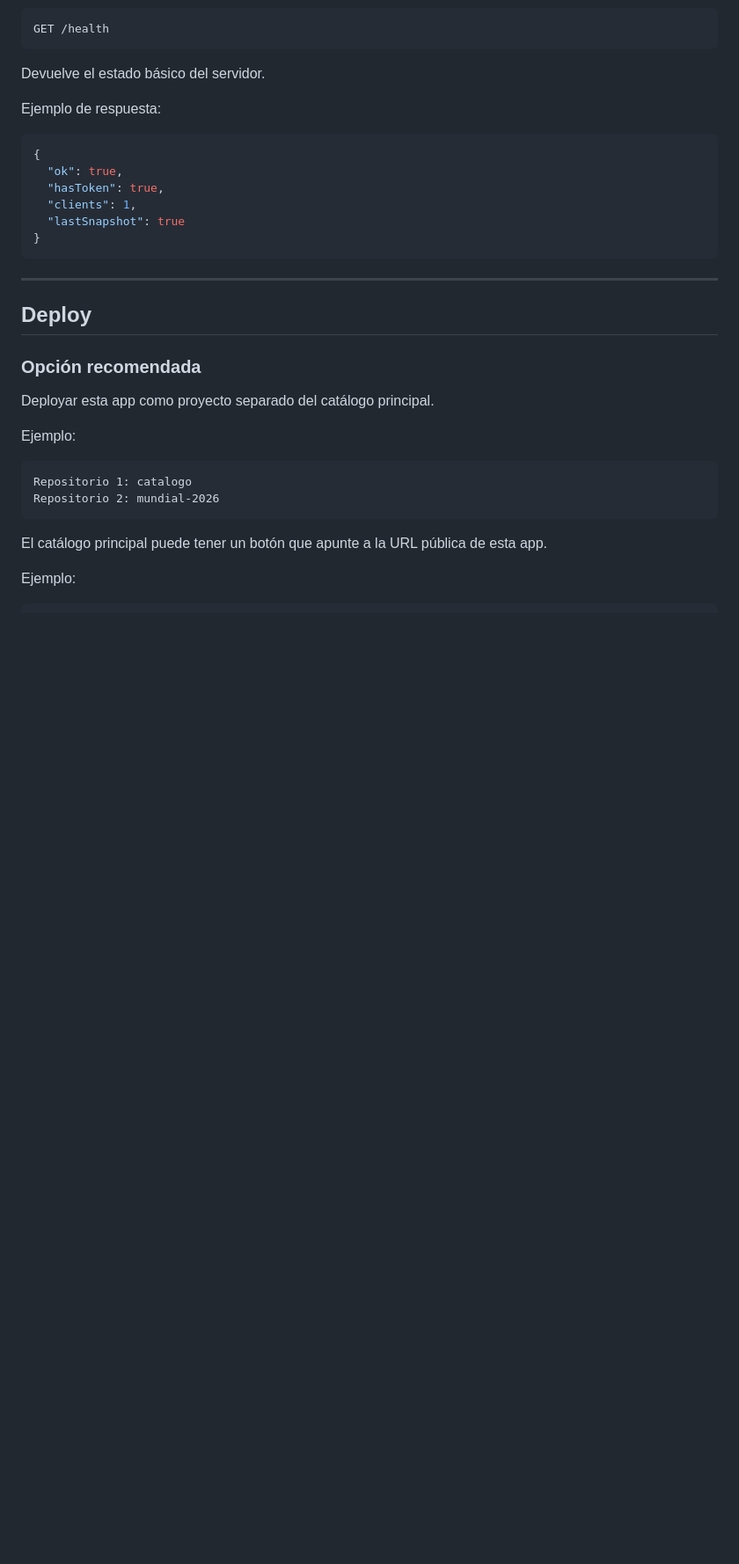
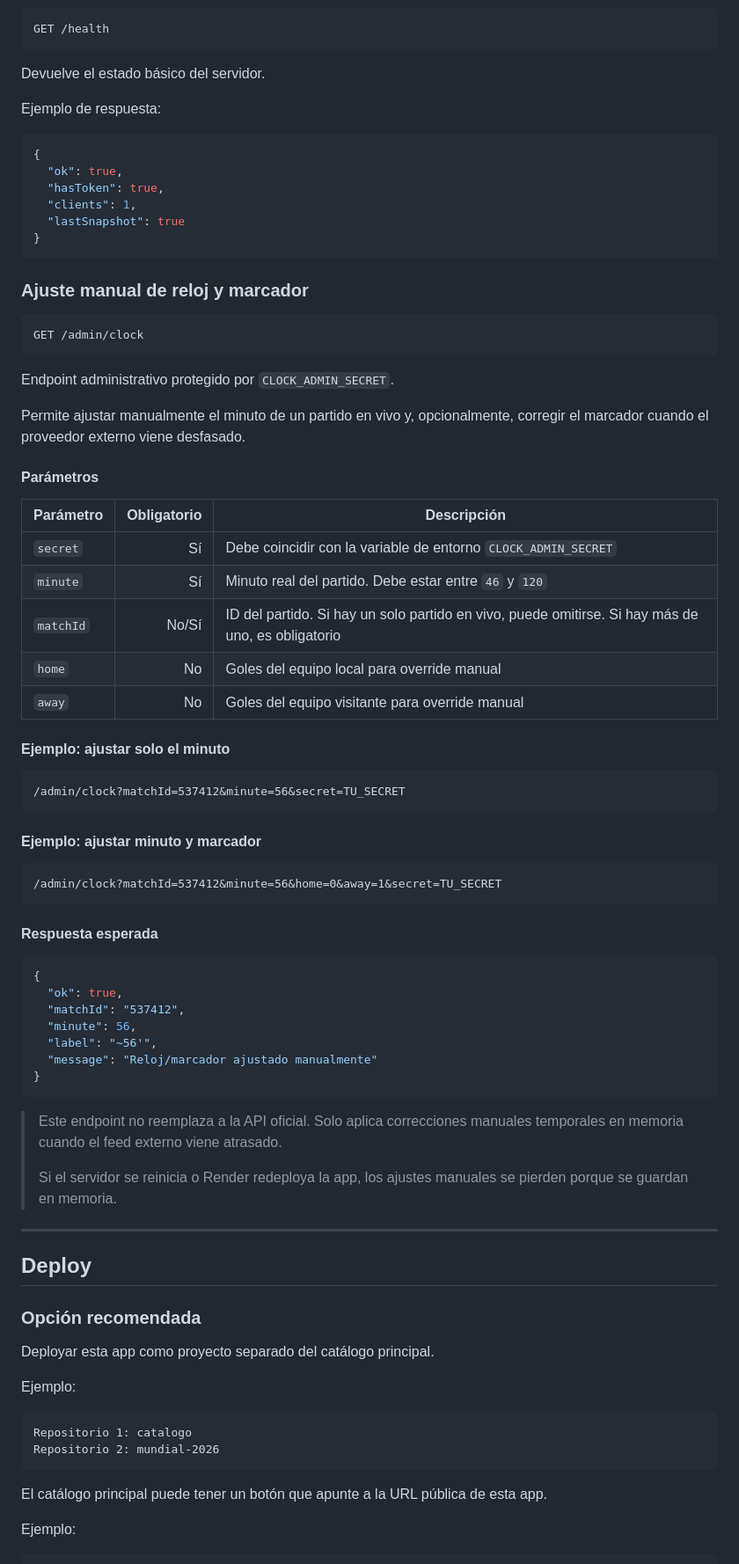
Before and after one commit to barpapeleria/mundial-2026, a Markdown page: README.md, the part around one of its changes. Shown at 88% size. Rendered like a GitHub page; blank space fills up the shorter version.

````diff
--- a/README.md
+++ b/README.md
@@ -195,6 +212,54 @@ Ejemplo de respuesta:
   "lastSnapshot": true
 }
 ```
+
+### Ajuste manual de reloj y marcador
+
+```txt
+GET /admin/clock
+```
+
+Endpoint administrativo protegido por `CLOCK_ADMIN_SECRET`.
+
+Permite ajustar manualmente el minuto de un partido en vivo y, opcionalmente, corregir el marcador cuando el proveedor externo viene desfasado.
+
+#### Parámetros
+
+| Parámetro | Obligatorio | Descripción |
+|---|---:|---|
+| `secret` | Sí | Debe coincidir con la variable de entorno `CLOCK_ADMIN_SECRET` |
+| `minute` | Sí | Minuto real del partido. Debe estar entre `46` y `120` |
+| `matchId` | No/Sí | ID del partido. Si hay un solo partido en vivo, puede omitirse. Si hay más de uno, es obligatorio |
+| `home` | No | Goles del equipo local para override manual |
+| `away` | No | Goles del equipo visitante para override manual |
+
+#### Ejemplo: ajustar solo el minuto
+
+```txt
+/admin/clock?matchId=537412&minute=56&secret=TU_SECRET
+```
+
+#### Ejemplo: ajustar minuto y marcador
+
+```txt
+/admin/clock?matchId=537412&minute=56&home=0&away=1&secret=TU_SECRET
+```
+
+#### Respuesta esperada
+
+```json
+{
+  "ok": true,
+  "matchId": "537412",
+  "minute": 56,
+  "label": "~56'",
+  "message": "Reloj/marcador ajustado manualmente"
+}
+```
+
+> Este endpoint no reemplaza a la API oficial. Solo aplica correcciones manuales temporales en memoria cuando el feed externo viene atrasado.
+>
+> Si el servidor se reinicia o Render redeploya la app, los ajustes manuales se pierden porque se guardan en memoria.
 
 ---
 
````
Also changed, not shown: other parts of README.md (+22 -1 lines).
